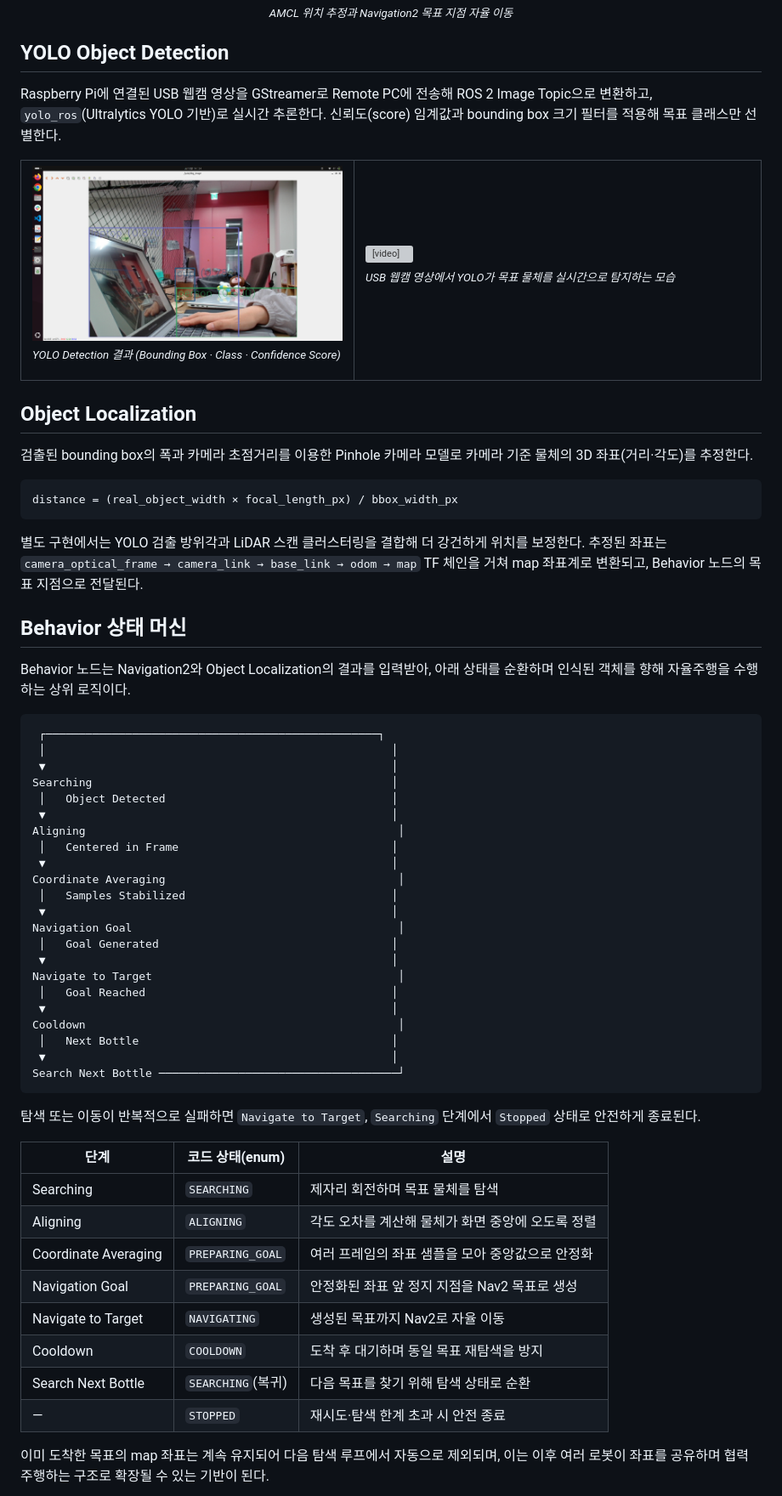
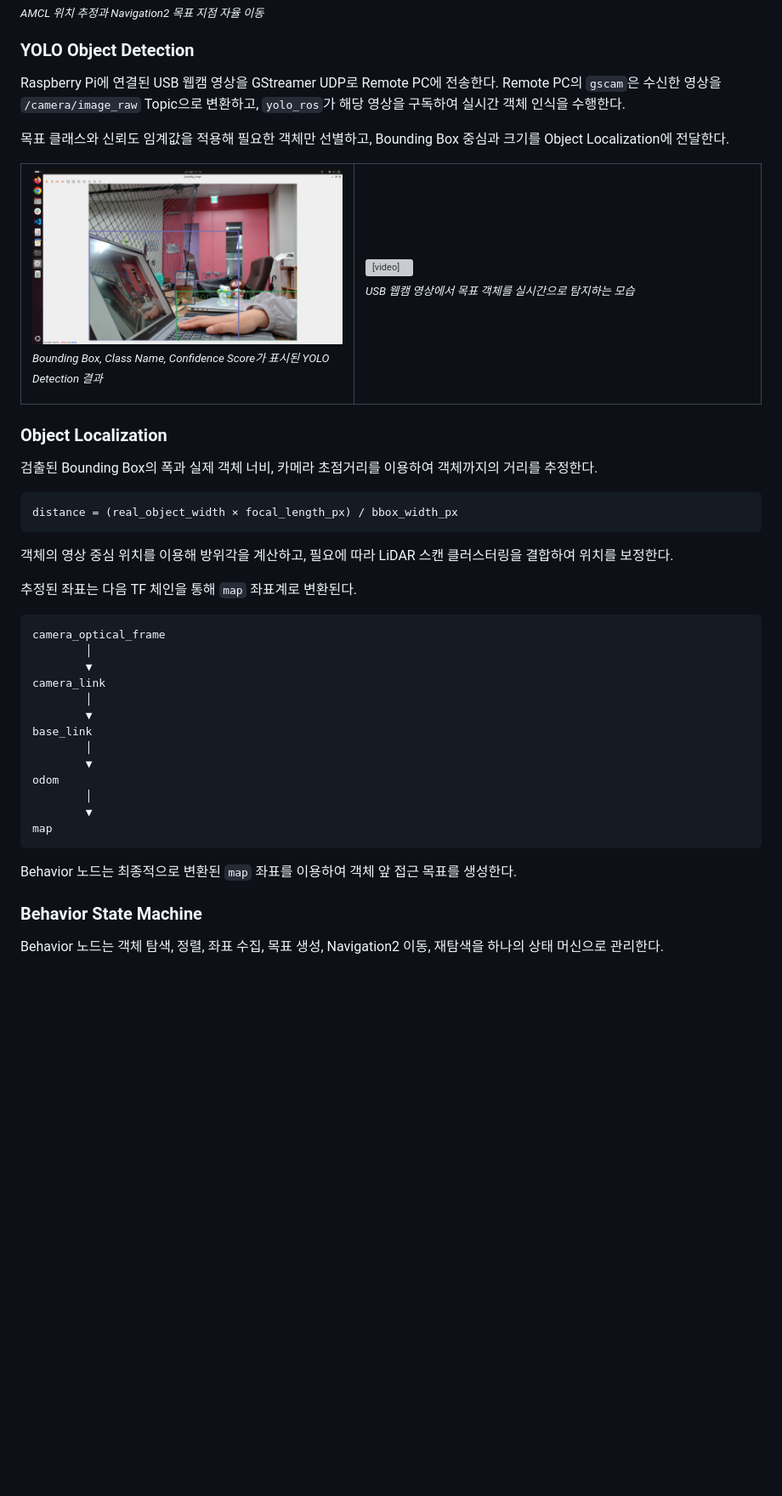
Before and after one commit to jjy020302/Nav2gather, a Markdown page: README.md, the part around one of its changes. Shown at 85% size. Drawn GitHub-style; blank space fills up the shorter version; grey boxes are pictures that could not be loaded.

````diff
--- a/README.md
+++ b/README.md
@@ -219,19 +173,19 @@ Cartographer로 LiDAR 스캔을 이용해 실시간 점유 격자 지도(occupan
 
 <sub><i>AMCL 위치 추정과 Navigation2 목표 지점 자율 이동</i></sub>
 
-</div>
+### YOLO Object Detection
 
-## YOLO Object Detection
+Raspberry Pi에 연결된 USB 웹캠 영상을 GStreamer UDP로 Remote PC에 전송한다. Remote PC의 `gscam`은 수신한 영상을 `/camera/image_raw` Topic으로 변환하고, `yolo_ros`가 해당 영상을 구독하여 실시간 객체 인식을 수행한다.
 
-Raspberry Pi에 연결된 USB 웹캠 영상을 GStreamer로 Remote PC에 전송해 ROS 2 Image Topic으로 변환하고, `yolo_ros`(Ultralytics YOLO 기반)로 실시간 추론한다. 신뢰도(score) 임계값과 bounding box 크기 필터를 적용해 목표 클래스만 선별한다.
+목표 클래스와 신뢰도 임계값을 적용해 필요한 객체만 선별하고, Bounding Box 중심과 크기를 Object Localization에 전달한다.
 
 <table>
 <tr>
 <td width="45%">
 
-<img src="images/yolo_detection.png" alt="YOLO가 Bounding Box와 Class Name으로 물체를 인식한 결과" width="100%">
+<img src="images/yolo_detection.png" alt="YOLO 객체 인식 결과" width="100%">
 
-<sub><i>YOLO Detection 결과 (Bounding Box · Class · Confidence Score)</i></sub>
+<sub><i>Bounding Box, Class Name, Confidence Score가 표시된 YOLO Detection 결과</i></sub>
 
 </td>
 <td width="55%">
@@ -240,63 +194,43 @@ Raspberry Pi에 연결된 USB 웹캠 영상을 GStreamer로 Remote PC에 전송
 데모 영상: <a href="videos/yolo_detection.mp4">yolo_detection.mp4</a>
 </video>
 
-<sub><i>USB 웹캠 영상에서 YOLO가 목표 물체를 실시간으로 탐지하는 모습</i></sub>
+<sub><i>USB 웹캠 영상에서 목표 객체를 실시간으로 탐지하는 모습</i></sub>
 
 </td>
 </tr>
 </table>
 
-## Object Localization
+### Object Localization
 
-검출된 bounding box의 폭과 카메라 초점거리를 이용한 Pinhole 카메라 모델로 카메라 기준 물체의 3D 좌표(거리·각도)를 추정한다.
+검출된 Bounding Box의 폭과 실제 객체 너비, 카메라 초점거리를 이용하여 객체까지의 거리를 추정한다.
 
 ```text
 distance = (real_object_width × focal_length_px) / bbox_width_px
 ```
 
-별도 구현에서는 YOLO 검출 방위각과 LiDAR 스캔 클러스터링을 결합해 더 강건하게 위치를 보정한다. 추정된 좌표는 `camera_optical_frame → camera_link → base_link → odom → map` TF 체인을 거쳐 map 좌표계로 변환되고, Behavior 노드의 목표 지점으로 전달된다.
+객체의 영상 중심 위치를 이용해 방위각을 계산하고, 필요에 따라 LiDAR 스캔 클러스터링을 결합하여 위치를 보정한다.
 
-## Behavior 상태 머신
-
-Behavior 노드는 Navigation2와 Object Localization의 결과를 입력받아, 아래 상태를 순환하며 인식된 객체를 향해 자율주행을 수행하는 상위 로직이다.
+추정된 좌표는 다음 TF 체인을 통해 `map` 좌표계로 변환된다.
 
 ```text
- ┌──────────────────────────────────────────────────┐
- │                                                    │
- ▼                                                    │
-Searching                                             │
- │   Object Detected                                  │
- ▼                                                    │
-Aligning                                               │
- │   Centered in Frame                                │
- ▼                                                    │
-Coordinate Averaging                                   │
- │   Samples Stabilized                               │
- ▼                                                    │
-Navigation Goal                                        │
- │   Goal Generated                                   │
- ▼                                                    │
-Navigate to Target                                     │
- │   Goal Reached                                     │
- ▼                                                    │
-Cooldown                                               │
- │   Next Bottle                                      │
- ▼                                                    │
-Search Next Bottle ────────────────────────────────────┘
+camera_optical_frame
+        │
+        ▼
+camera_link
+        │
+        ▼
+base_link
+        │
+        ▼
+odom
+        │
+        ▼
+map
 ```
 
-탐색 또는 이동이 반복적으로 실패하면 `Navigate to Target`, `Searching` 단계에서 `Stopped` 상태로 안전하게 종료된다.
+Behavior 노드는 최종적으로 변환된 `map` 좌표를 이용하여 객체 앞 접근 목표를 생성한다.
 
-| 단계 | 코드 상태(enum) | 설명 |
-|---|---|---|
-| Searching | `SEARCHING` | 제자리 회전하며 목표 물체를 탐색 |
-| Aligning | `ALIGNING` | 각도 오차를 계산해 물체가 화면 중앙에 오도록 정렬 |
-| Coordinate Averaging | `PREPARING_GOAL` | 여러 프레임의 좌표 샘플을 모아 중앙값으로 안정화 |
-| Navigation Goal | `PREPARING_GOAL` | 안정화된 좌표 앞 정지 지점을 Nav2 목표로 생성 |
-| Navigate to Target | `NAVIGATING` | 생성된 목표까지 Nav2로 자율 이동 |
-| Cooldown | `COOLDOWN` | 도착 후 대기하며 동일 목표 재탐색을 방지 |
-| Search Next Bottle | `SEARCHING`(복귀) | 다음 목표를 찾기 위해 탐색 상태로 순환 |
-| — | `STOPPED` | 재시도·탐색 한계 초과 시 안전 종료 |
+### Behavior State Machine
 
-이미 도착한 목표의 map 좌표는 계속 유지되어 다음 탐색 루프에서 자동으로 제외되며, 이는 이후 여러 로봇이 좌표를 공유하며 협력 주행하는 구조로 확장될 수 있는 기반이 된다.
+Behavior 노드는 객체 탐색, 정렬, 좌표 수집, 목표 생성, Navigation2 이동, 재탐색을 하나의 상태 머신으로 관리한다.
 
````
Also changed, not shown: other parts of README.md (+141 -157 lines).
